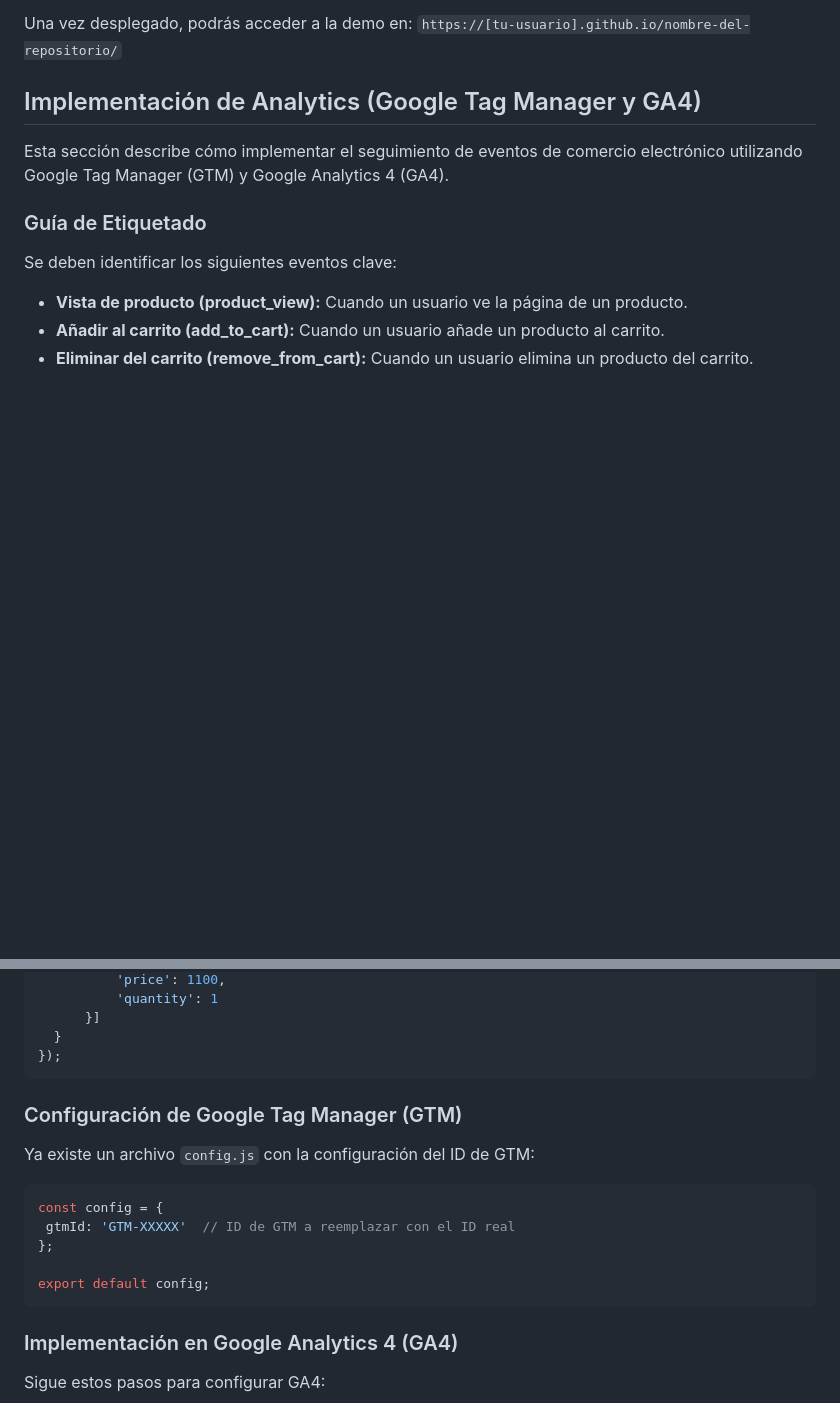
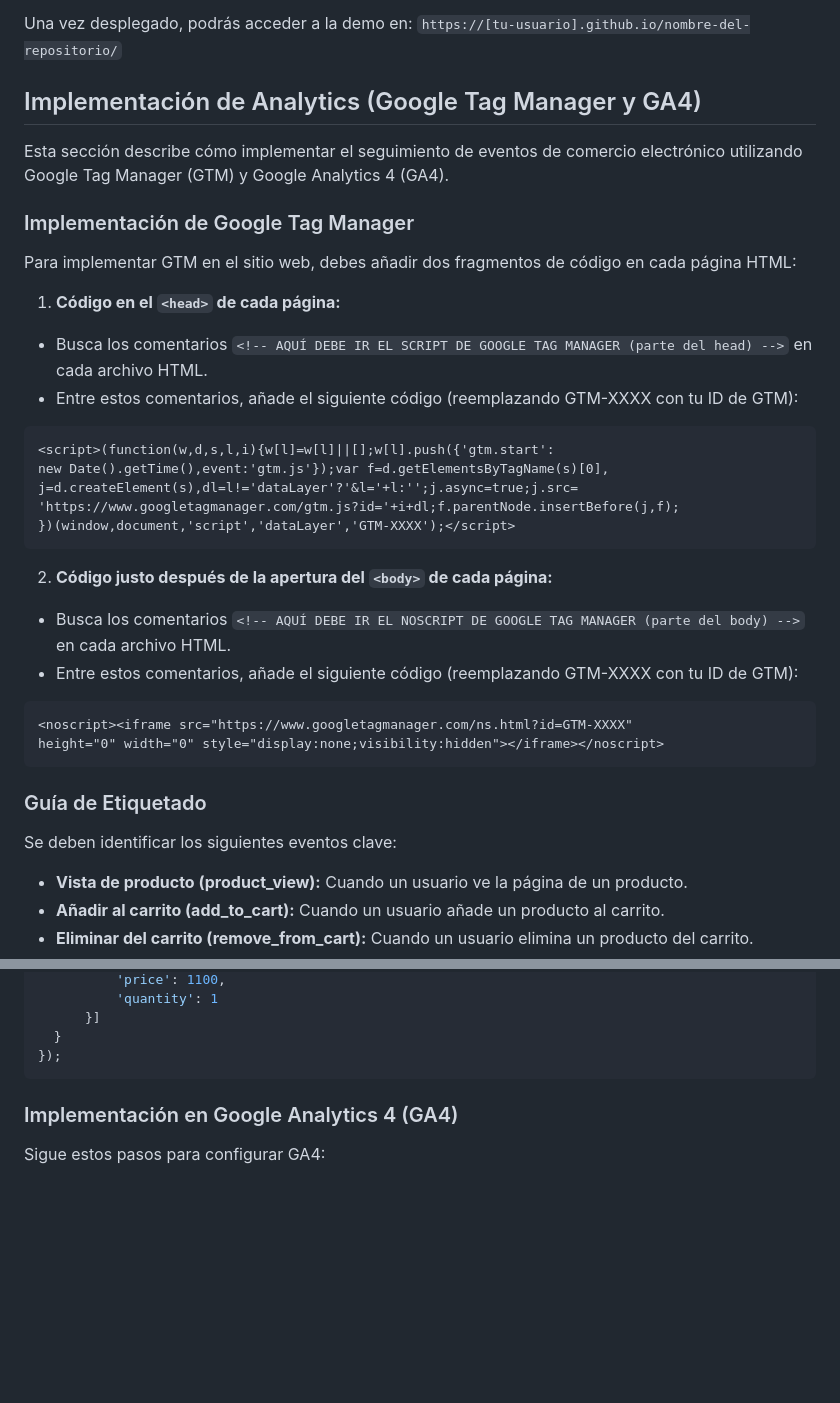
Before and after one commit to raquelmaluendatck/ecommerce-practice, a Markdown page: README.md, 2 parts joined by grey strips. Drawn GitHub-style; blank space fills up the shorter version.

Commit message:
Actualizado README.md

````diff
--- a/README.md
+++ b/README.md
@@ -49,6 +49,33 @@ Una vez desplegado, podrás acceder a la demo en: `https://[tu-usuario].github.i
 
 Esta sección describe cómo implementar el seguimiento de eventos de comercio electrónico utilizando Google Tag Manager (GTM) y Google Analytics 4 (GA4).
 
+### Implementación de Google Tag Manager
+
+Para implementar GTM en el sitio web, debes añadir dos fragmentos de código en cada página HTML:
+
+1. **Código en el `<head>` de cada página:**
+ - Busca los comentarios `<!-- AQUÍ DEBE IR EL SCRIPT DE GOOGLE TAG MANAGER (parte del head) -->` en cada archivo HTML.
+ - Entre estos comentarios, añade el siguiente código (reemplazando GTM-XXXX con tu ID de GTM):
+
+```html
+<script>(function(w,d,s,l,i){w[l]=w[l]||[];w[l].push({'gtm.start':
+new Date().getTime(),event:'gtm.js'});var f=d.getElementsByTagName(s)[0],
+j=d.createElement(s),dl=l!='dataLayer'?'&l='+l:'';j.async=true;j.src=
+'https://www.googletagmanager.com/gtm.js?id='+i+dl;f.parentNode.insertBefore(j,f);
+})(window,document,'script','dataLayer','GTM-XXXX');</script>
+```
+
+2. **Código justo después de la apertura del `<body>` de cada página:**
+ - Busca los comentarios `<!-- AQUÍ DEBE IR EL NOSCRIPT DE GOOGLE TAG MANAGER (parte del body) -->` en cada archivo HTML.
+ - Entre estos comentarios, añade el siguiente código (reemplazando GTM-XXXX con tu ID de GTM):
+
+```html
+<noscript><iframe src="https://www.googletagmanager.com/ns.html?id=GTM-XXXX"
+height="0" width="0" style="display:none;visibility:hidden"></iframe></noscript>
+```
+
+
+
 ### Guía de Etiquetado
 
 Se deben identificar los siguientes eventos clave:
@@ -78,17 +105,6 @@ dataLayer.push({
 });
 ```
 
-### Configuración de Google Tag Manager (GTM)
-
-Ya existe un archivo `config.js` con la configuración del ID de GTM:
-
-```javascript
-const config = {
- gtmId: 'GTM-XXXXX'  // ID de GTM a reemplazar con el ID real
-};
-
-export default config;
-```
 
 ### Implementación en Google Analytics 4 (GA4)
 
````
